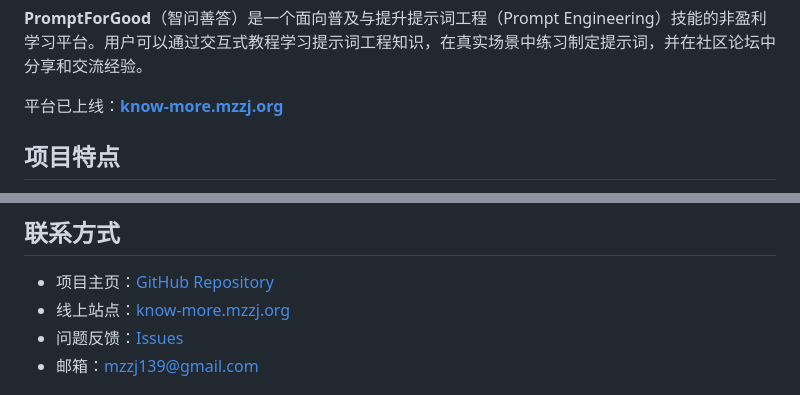
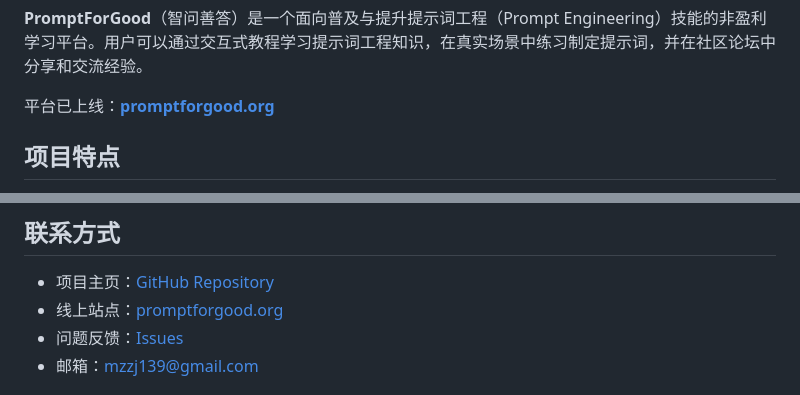
Before and after one commit to Mzzj114/know-more, a Markdown page: README-zh.md, 2 parts joined by grey strips. Rendered like a GitHub page.

```diff
--- a/README-zh.md
+++ b/README-zh.md
@@ -22,7 +22,7 @@
 
 **PromptForGood**（智问善答）是一个面向普及与提升提示词工程（Prompt Engineering）技能的非盈利学习平台。用户可以通过交互式教程学习提示词工程知识，在真实场景中练习制定提示词，并在社区论坛中分享和交流经验。
 
-平台已上线：**[know-more.mzzj.org](https://know-more.mzzj.org)**
+平台已上线：**[promptforgood.org](https://promptforgood.org)**
 
 ## 项目特点
 
@@ -228,7 +228,7 @@ know-more/
 ## 联系方式
 
 - 项目主页：[GitHub Repository](https://github.com/Mzzj114/know-more)
-- 线上站点：[know-more.mzzj.org](https://know-more.mzzj.org)
+- 线上站点：[promptforgood.org](https://promptforgood.org)
 - 问题反馈：[Issues](https://github.com/Mzzj114/know-more/issues)
 - 邮箱：mzzj139@gmail.com
 
```
Also changed, not shown: AGENTS.md (+1 -1 lines), README.md (+2 -2 lines).
